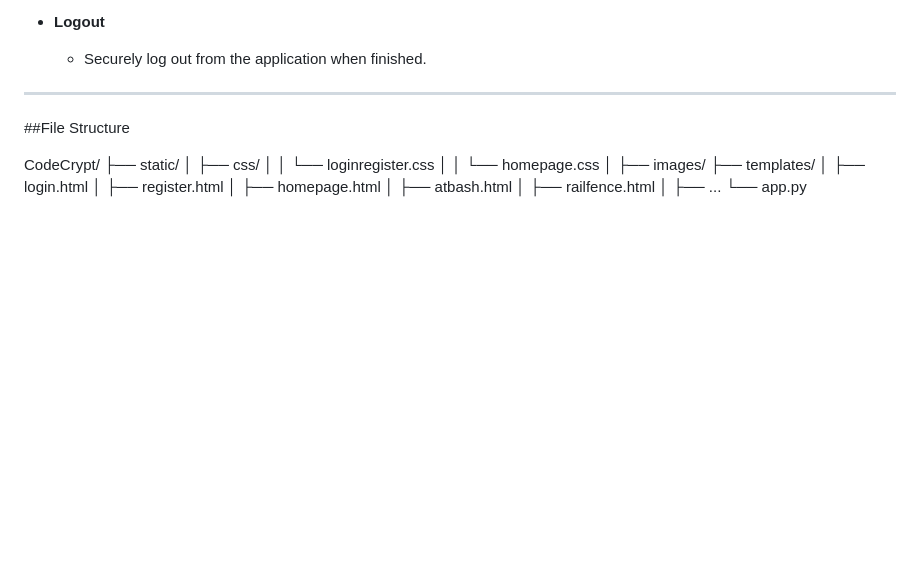
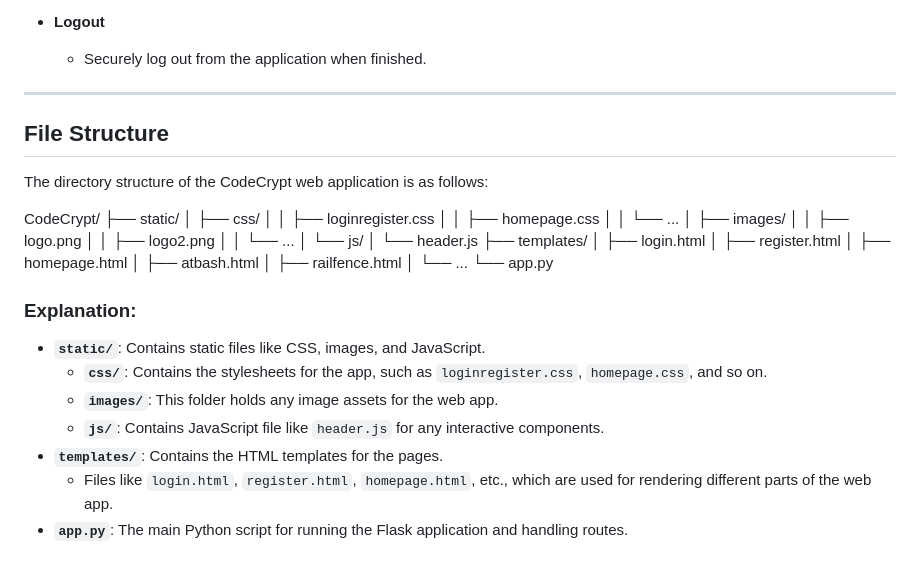
Before and after one commit to lizaloraine/CodeCrypt, a Markdown page: README.md, the part around the change. GitHub-like rendering; blank space fills up the shorter version.

```diff
--- a/README.md
+++ b/README.md
@@ -103,19 +103,37 @@ Each cipher tool includes:
 
 ---
 
-##File Structure
+## File Structure
+
+The directory structure of the CodeCrypt web application is as follows:
 
 CodeCrypt/
 ├── static/
-│   ├── css/
-│   │   └── loginregister.css
-│   │   └── homepage.css
-│   ├── images/
+│ ├── css/
+│ │ ├── loginregister.css
+│ │ ├── homepage.css
+│ │ └── ...
+│ ├── images/
+│ │ ├── logo.png
+│ │ ├── logo2.png
+│ │ └── ...
+│ └── js/
+│ └── header.js
 ├── templates/
-│   ├── login.html
-│   ├── register.html
-│   ├── homepage.html
-│   ├── atbash.html
-│   ├── railfence.html
-│   ├── ...
+│ ├── login.html
+│ ├── register.html
+│ ├── homepage.html
+│ ├── atbash.html
+│ ├── railfence.html
+│ └── ...
 └── app.py
+
+
+### Explanation:
+- **`static/`**: Contains static files like CSS, images, and JavaScript.
+  - **`css/`**: Contains the stylesheets for the app, such as `loginregister.css`, `homepage.css`, and so on.
+  - **`images/`**: This folder holds any image assets for the web app.
+  - **`js/`**: Contains JavaScript file like `header.js` for any interactive components.
+- **`templates/`**: Contains the HTML templates for the pages.
+  - Files like `login.html`, `register.html`, `homepage.html`, etc., which are used for rendering different parts of the web app.
+- **`app.py`**: The main Python script for running the Flask application and handling routes.
```
